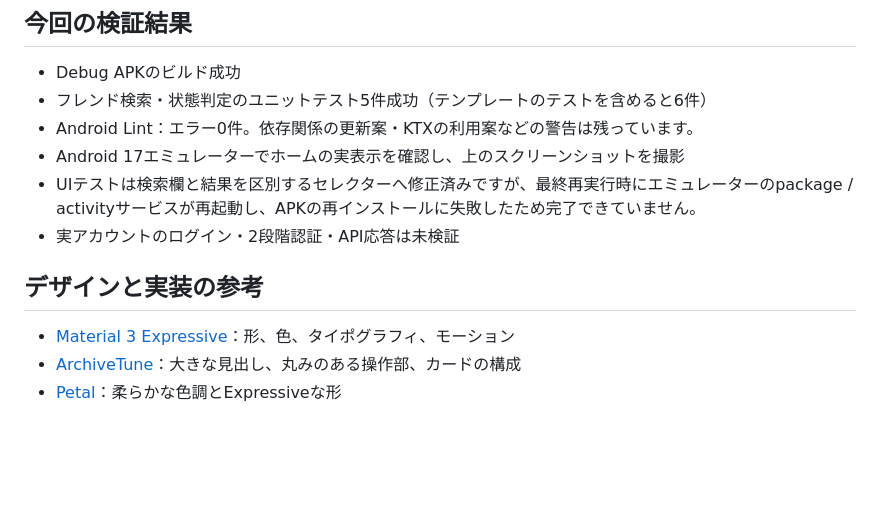
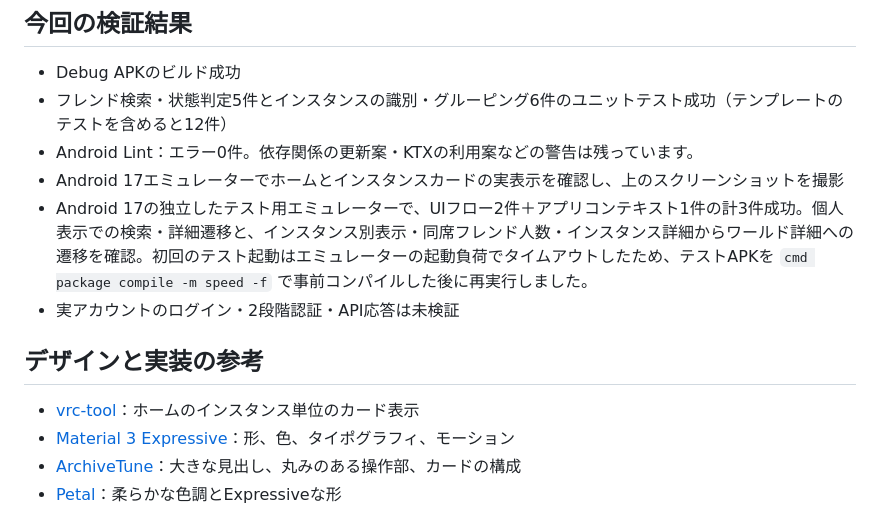
Before and after one commit to yamato3010/Orbit, a Markdown page: README.md, the part around one of its changes. GitHub-like rendering; blank space fills up the shorter version.

```diff
--- a/README.md
+++ b/README.md
@@ -44,14 +59,15 @@ ANDROID_SERIAL=emulator-5554 ./gradlew :app:connectedDebugAndroidTest
 ## 今回の検証結果
 
 - Debug APKのビルド成功
-- フレンド検索・状態判定のユニットテスト5件成功（テンプレートのテストを含めると6件）
+- フレンド検索・状態判定5件とインスタンスの識別・グルーピング6件のユニットテスト成功（テンプレートのテストを含めると12件）
 - Android Lint：エラー0件。依存関係の更新案・KTXの利用案などの警告は残っています。
-- Android 17エミュレーターでホームの実表示を確認し、上のスクリーンショットを撮影
-- UIテストは検索欄と結果を区別するセレクターへ修正済みですが、最終再実行時にエミュレーターのpackage / activityサービスが再起動し、APKの再インストールに失敗したため完了できていません。
+- Android 17エミュレーターでホームとインスタンスカードの実表示を確認し、上のスクリーンショットを撮影
+- Android 17の独立したテスト用エミュレーターで、UIフロー2件＋アプリコンテキスト1件の計3件成功。個人表示での検索・詳細遷移と、インスタンス別表示・同席フレンド人数・インスタンス詳細からワールド詳細への遷移を確認。初回のテスト起動はエミュレーターの起動負荷でタイムアウトしたため、テストAPKを `cmd package compile -m speed -f` で事前コンパイルした後に再実行しました。
 - 実アカウントのログイン・2段階認証・API応答は未検証
 
 ## デザインと実装の参考
 
+- [vrc-tool](https://github.com/yamato3010/vrc-tool)：ホームのインスタンス単位のカード表示
 - [Material 3 Expressive](https://m3.material.io/blog/building-with-m3-expressive)：形、色、タイポグラフィ、モーション
 - [ArchiveTune](https://github.com/rukamori/ArchiveTune)：大きな見出し、丸みのある操作部、カードの構成
 - [Petal](https://github.com/shreyagarwal72/petal)：柔らかな色調とExpressiveな形
```
Also changed, not shown: other parts of README.md (+18 -3 lines), docs/screenshots/home.png, docs/screenshots/instances.png (added).
